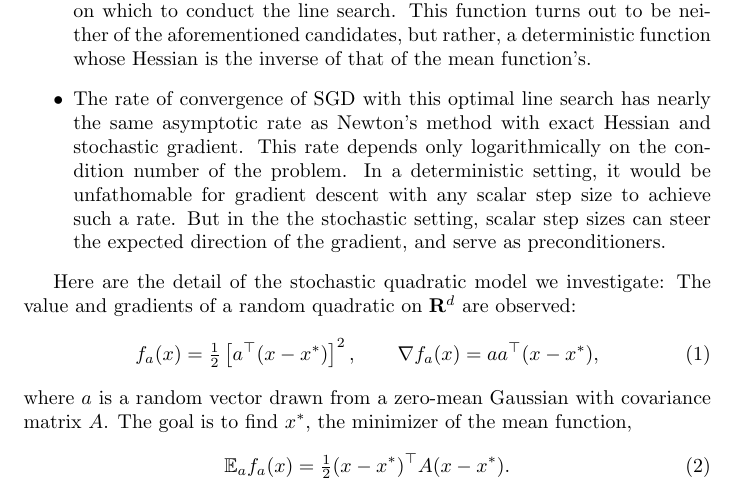
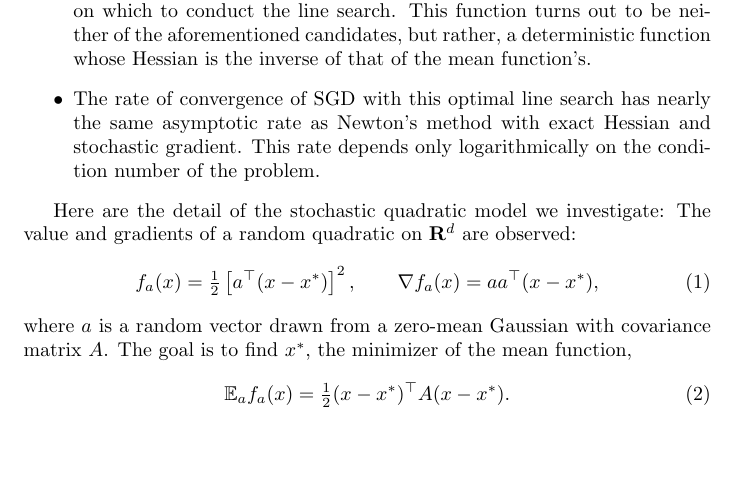
Before and after one commit to a-rahimi/Rules-of-Thumb-for-Picking-Good-Step-Sizes, a LaTeX document (main.tex): part of page 3 of 9, cut so that both start at the same text, the shorter picture padded with empty space. Compiled offline with pdfLaTeX.

Commit message:
fast rates are very fathomable in the deterministic case

```diff
--- a/main.tex
+++ b/main.tex
@@ -69,7 +69,7 @@ Surprises abound:
     \item  Even if one had access to the true mean function, and one isn't charged for the line search at each iteration, a line search on the mean function would cause slower convergence than a fixed step size.
     \item SGD converges much faster with a line search on the random realizations of the function than on the mean function, despite the fact that the mean function is the objective of interest.
     \item One can represent the search for the optimal line search as a Markov Decision Process, and explicitly compute in closed form the optimal function on which to conduct the line search. This function turns out to be neither of the aforementioned candidates, but rather, a deterministic function whose Hessian is the inverse of that of the mean function's.
-    \item The rate of convergence of SGD with this optimal line search has nearly the same asymptotic rate  as Newton's method with exact Hessian and stochastic gradient. This rate depends only logarithmically on the condition number of the problem. In a deterministic setting, it would be unfathomable for gradient descent with any scalar step size to achieve such a rate. But in the the stochastic setting, scalar step sizes can steer the expected direction of the gradient, and serve as preconditioners.
+    \item The rate of convergence of SGD with this optimal line search has nearly the same asymptotic rate  as Newton's method with exact Hessian and stochastic gradient. This rate depends only logarithmically on the condition number of the problem.
 \end{itemize}
 
 
```
Also changed, not shown: main.pdf.
